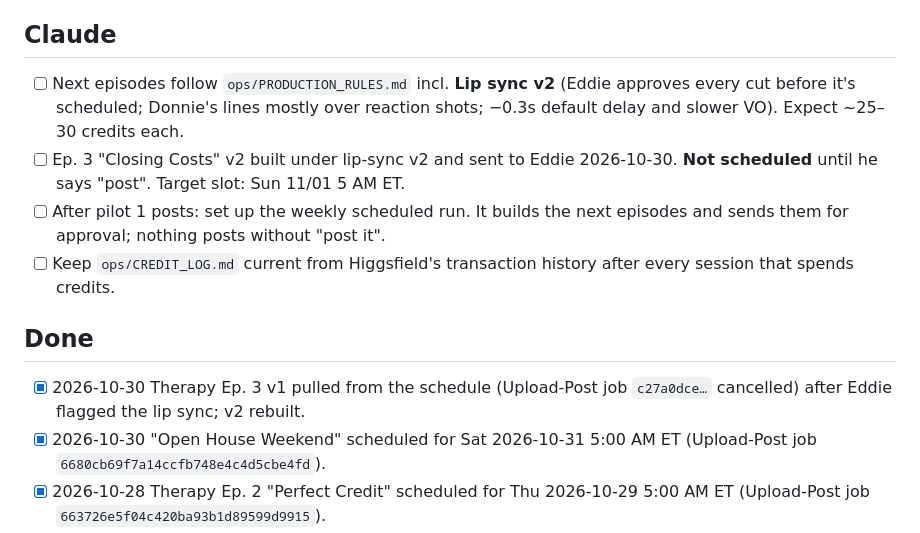
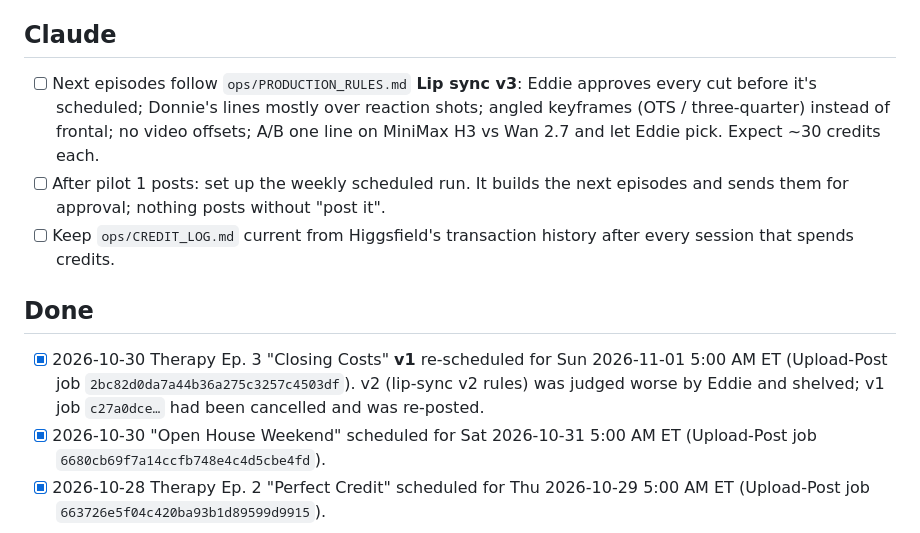
Before and after one commit to ebwaked/donnie-does-deals, a Markdown page: ops/TODO.md, the part around the change. Rendered like a GitHub page.

```diff
--- a/ops/TODO.md
+++ b/ops/TODO.md
@@ -18,13 +18,12 @@ Check items off in place and commit, so the history shows who closed what and wh
 - [ ] Call **[HOT]** leads the same day. Hitting reply on a lead email goes straight to the lead.
 
 ## Claude
-- [ ] Next episodes follow `ops/PRODUCTION_RULES.md` incl. **Lip sync v2** (Eddie approves every cut before it's scheduled; Donnie's lines mostly over reaction shots; −0.3s default delay and slower VO). Expect ~25–30 credits each.
-- [ ] Ep. 3 "Closing Costs" v2 built under lip-sync v2 and sent to Eddie 2026-10-30. **Not scheduled** until he says "post". Target slot: Sun 11/01 5 AM ET.
+- [ ] Next episodes follow `ops/PRODUCTION_RULES.md` **Lip sync v3**: Eddie approves every cut before it's scheduled; Donnie's lines mostly over reaction shots; angled keyframes (OTS / three-quarter) instead of frontal; no video offsets; A/B one line on MiniMax H3 vs Wan 2.7 and let Eddie pick. Expect ~30 credits each.
 - [ ] After pilot 1 posts: set up the weekly scheduled run. It builds the next episodes and sends them for approval; nothing posts without "post it".
 - [ ] Keep `ops/CREDIT_LOG.md` current from Higgsfield's transaction history after every session that spends credits.
 
 ## Done
-- [x] 2026-10-30 Therapy Ep. 3 v1 pulled from the schedule (Upload-Post job `c27a0dce…` cancelled) after Eddie flagged the lip sync; v2 rebuilt.
+- [x] 2026-10-30 Therapy Ep. 3 "Closing Costs" **v1** re-scheduled for Sun 2026-11-01 5:00 AM ET (Upload-Post job `2bc82d0da7a44b36a275c3257c4503df`). v2 (lip-sync v2 rules) was judged worse by Eddie and shelved; v1 job `c27a0dce…` had been cancelled and was re-posted.
 - [x] 2026-10-30 "Open House Weekend" scheduled for Sat 2026-10-31 5:00 AM ET (Upload-Post job `6680cb69f7a14ccfb748e4c4d5cbe4fd`).
 - [x] 2026-10-28 Therapy Ep. 2 "Perfect Credit" scheduled for Thu 2026-10-29 5:00 AM ET (Upload-Post job `663726e5f04c420ba93b1d89599d9915`).
 - [x] 2026-10-28 Pilot 3 "The New Car" posted: https://www.instagram.com/reel/DfDa2zxCCXQ/ (new lip-sync rules applied).
```
Also changed, not shown: ops/CREDIT_LOG.md (+2 -2 lines), ops/PRODUCTION_RULES.md (+26 -4 lines).
